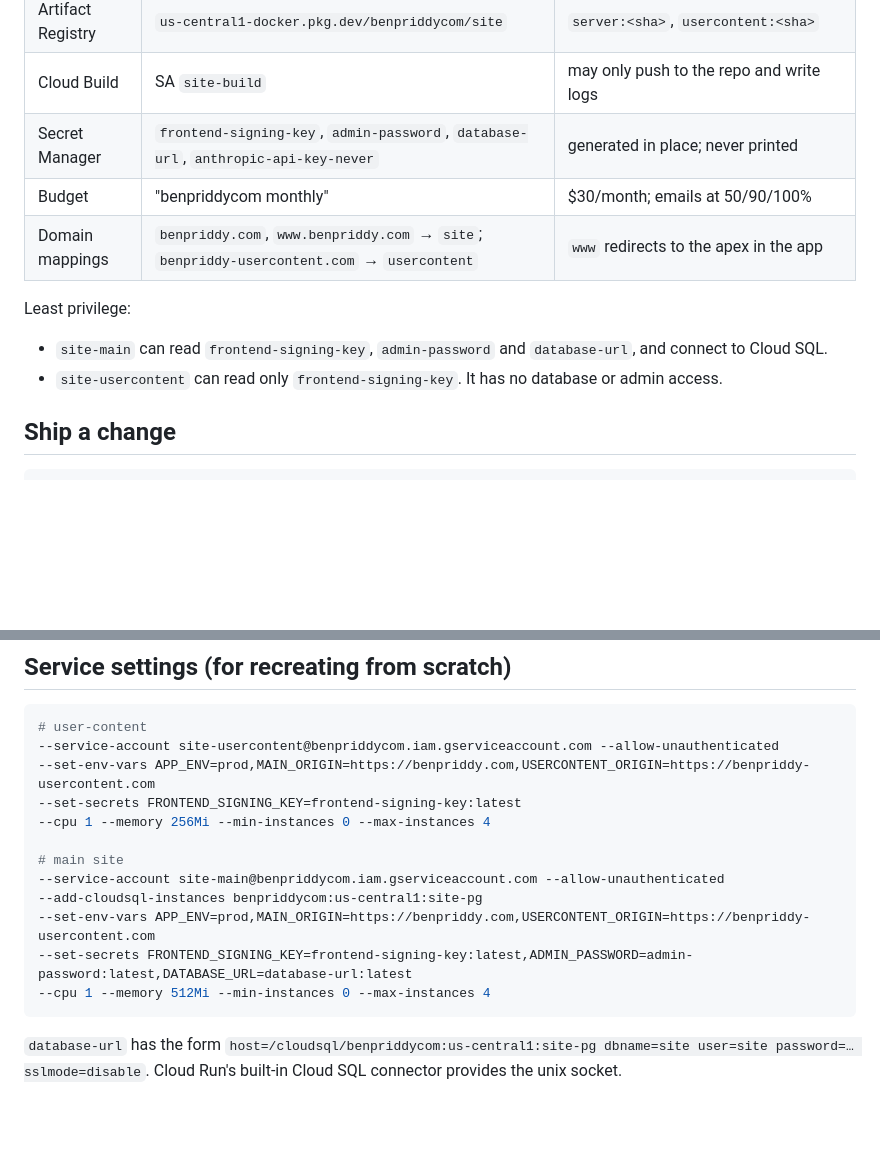
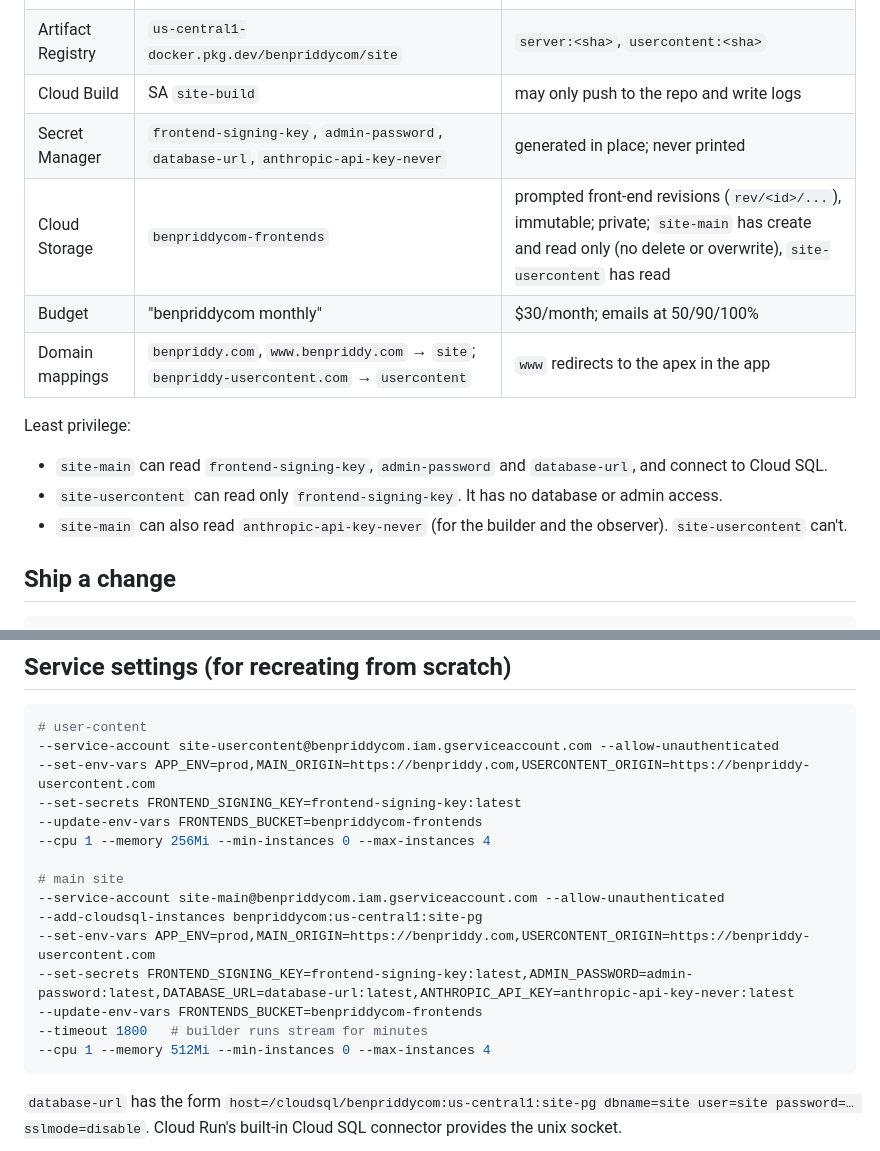
Before and after one commit to bpriddy/personal-site-2026, a Markdown page: docs/deploy.md, 2 parts joined by grey strips. Rendered like a GitHub page; blank space fills up the shorter version.

Commit message:
Docs: builder infra (bucket, IAM, secrets, timeout); status update
Co-Authored-By: Claude Opus 5.5 <noreply@anthropic.com>
Claude-Session: https://claude.ai/code/session_01CYLZu89Rw7SCLB6o3r6F1D

````diff
--- a/docs/deploy.md
+++ b/docs/deploy.md
@@ -14,6 +14,7 @@ Google's sample image, so everything lives in `us-central1`.)
 | Artifact Registry | `us-central1-docker.pkg.dev/benpriddycom/site` | `server:<sha>`, `usercontent:<sha>` |
 | Cloud Build | SA `site-build` | may only push to the repo and write logs |
 | Secret Manager | `frontend-signing-key`, `admin-password`, `database-url`, `anthropic-api-key-never` | generated in place; never printed |
+| Cloud Storage | `benpriddycom-frontends` | prompted front-end revisions (`rev/<id>/...`), immutable; private; `site-main` has create and read only (no delete or overwrite), `site-usercontent` has read |
 | Budget | "benpriddycom monthly" | $30/month; emails at 50/90/100% |
 | Domain mappings | `benpriddy.com`, `www.benpriddy.com` → `site`; `benpriddy-usercontent.com` → `usercontent` | `www` redirects to the apex in the app |
 
@@ -23,6 +24,8 @@ Least privilege:
   `database-url`, and connect to Cloud SQL.
 - `site-usercontent` can read only `frontend-signing-key`. It has no database
   or admin access.
+- `site-main` can also read `anthropic-api-key-never` (for the builder and the
+  observer). `site-usercontent` can't.
 
 ## Ship a change
 
@@ -50,13 +53,16 @@ $G run deploy usercontent --project benpriddycom --region us-central1 --image us
 --service-account site-usercontent@benpriddycom.iam.gserviceaccount.com --allow-unauthenticated
 --set-env-vars APP_ENV=prod,MAIN_ORIGIN=https://benpriddy.com,USERCONTENT_ORIGIN=https://benpriddy-usercontent.com
 --set-secrets FRONTEND_SIGNING_KEY=frontend-signing-key:latest
+--update-env-vars FRONTENDS_BUCKET=benpriddycom-frontends
 --cpu 1 --memory 256Mi --min-instances 0 --max-instances 4
 
 # main site
 --service-account site-main@benpriddycom.iam.gserviceaccount.com --allow-unauthenticated
 --add-cloudsql-instances benpriddycom:us-central1:site-pg
 --set-env-vars APP_ENV=prod,MAIN_ORIGIN=https://benpriddy.com,USERCONTENT_ORIGIN=https://benpriddy-usercontent.com
---set-secrets FRONTEND_SIGNING_KEY=frontend-signing-key:latest,ADMIN_PASSWORD=admin-password:latest,DATABASE_URL=database-url:latest
+--set-secrets FRONTEND_SIGNING_KEY=frontend-signing-key:latest,ADMIN_PASSWORD=admin-password:latest,DATABASE_URL=database-url:latest,ANTHROPIC_API_KEY=anthropic-api-key-never:latest
+--update-env-vars FRONTENDS_BUCKET=benpriddycom-frontends
+--timeout 1800   # builder runs stream for minutes
 --cpu 1 --memory 512Mi --min-instances 0 --max-instances 4
 ```
 
````
Also changed, not shown: docs/observer.md (+10 -3 lines).
